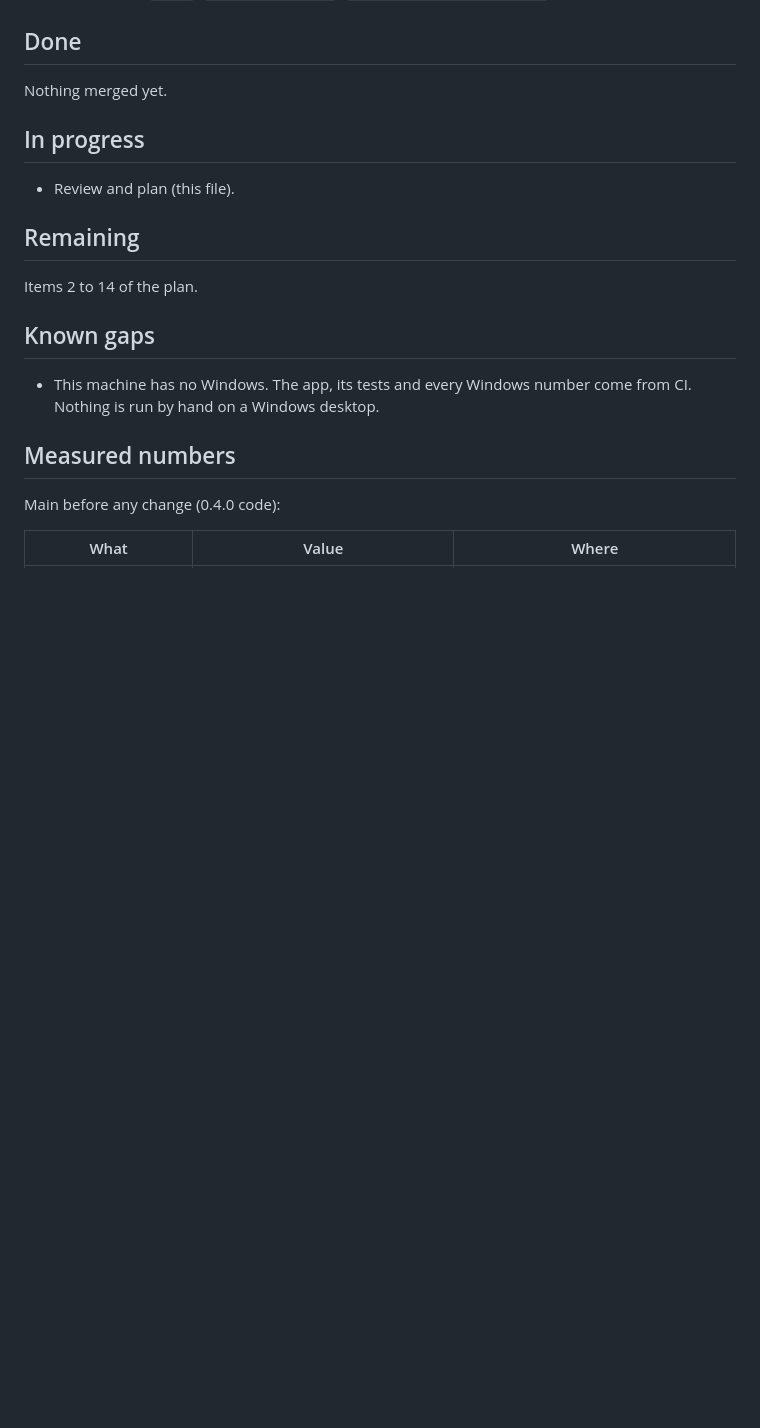
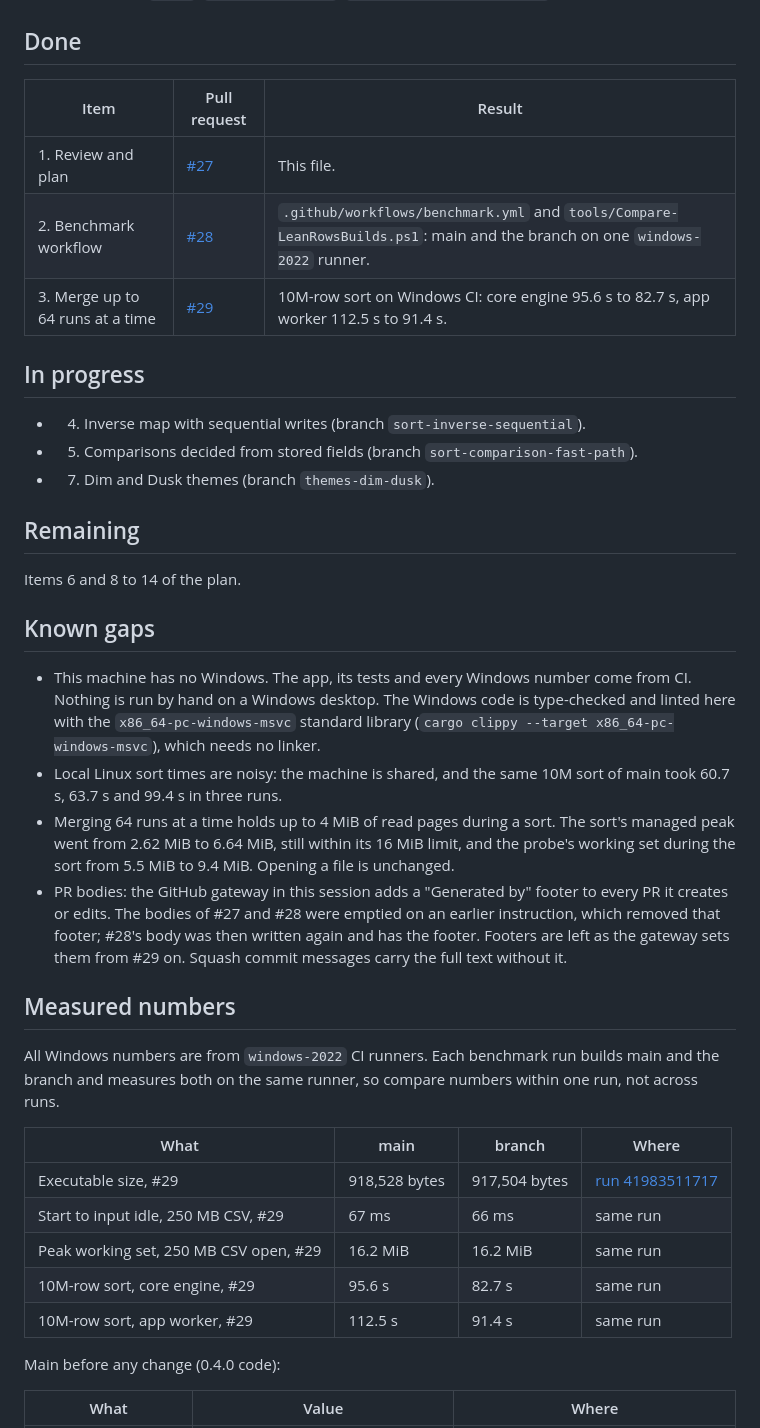
Before and after one commit to abooodbah/leanrows, a Markdown page: PROGRESS.md, the part around the change. Drawn GitHub-style; blank space fills up the shorter version.

Commit message:
Record the multi-way merge in PROGRESS.md

```diff
--- a/PROGRESS.md
+++ b/PROGRESS.md
@@ -86,22 +86,54 @@ measured the same way.
 
 ## Done
 
-Nothing merged yet.
+| Item | Pull request | Result |
+| --- | --- | --- |
+| 1. Review and plan | [#27](https://github.com/abooodbah/leanrows/pull/27) | This file. |
+| 2. Benchmark workflow | [#28](https://github.com/abooodbah/leanrows/pull/28) | `.github/workflows/benchmark.yml` and `tools/Compare-LeanRowsBuilds.ps1`: main and the branch on one `windows-2022` runner. |
+| 3. Merge up to 64 runs at a time | [#29](https://github.com/abooodbah/leanrows/pull/29) | 10M-row sort on Windows CI: core engine 95.6 s to 82.7 s, app worker 112.5 s to 91.4 s. |
 
 ## In progress
 
-- Review and plan (this file).
+- 4. Inverse map with sequential writes (branch `sort-inverse-sequential`).
+- 5. Comparisons decided from stored fields (branch `sort-comparison-fast-path`).
+- 7. Dim and Dusk themes (branch `themes-dim-dusk`).
 
 ## Remaining
 
-Items 2 to 14 of the plan.
+Items 6 and 8 to 14 of the plan.
 
 ## Known gaps
 
 - This machine has no Windows. The app, its tests and every Windows number
-  come from CI. Nothing is run by hand on a Windows desktop.
+  come from CI. Nothing is run by hand on a Windows desktop. The Windows code
+  is type-checked and linted here with the `x86_64-pc-windows-msvc` standard
+  library (`cargo clippy --target x86_64-pc-windows-msvc`), which needs no
+  linker.
+- Local Linux sort times are noisy: the machine is shared, and the same 10M
+  sort of main took 60.7 s, 63.7 s and 99.4 s in three runs.
+- Merging 64 runs at a time holds up to 4 MiB of read pages during a sort.
+  The sort's managed peak went from 2.62 MiB to 6.64 MiB, still within its
+  16 MiB limit, and the probe's working set during the sort from 5.5 MiB to
+  9.4 MiB. Opening a file is unchanged.
+- PR bodies: the GitHub gateway in this session adds a "Generated by" footer
+  to every PR it creates or edits. The bodies of #27 and #28 were emptied on
+  an earlier instruction, which removed that footer; #28's body was then
+  written again and has the footer. Footers are left as the gateway sets
+  them from #29 on. Squash commit messages carry the full text without it.
 
 ## Measured numbers
+
+All Windows numbers are from `windows-2022` CI runners. Each benchmark run
+builds main and the branch and measures both on the same runner, so compare
+numbers within one run, not across runs.
+
+| What | main | branch | Where |
+| --- | --- | --- | --- |
+| Executable size, #29 | 918,528 bytes | 917,504 bytes | [run 41983511717](https://github.com/abooodbah/leanrows/actions/runs/41983511717) |
+| Start to input idle, 250 MB CSV, #29 | 67 ms | 66 ms | same run |
+| Peak working set, 250 MB CSV open, #29 | 16.2 MiB | 16.2 MiB | same run |
+| 10M-row sort, core engine, #29 | 95.6 s | 82.7 s | same run |
+| 10M-row sort, app worker, #29 | 112.5 s | 91.4 s | same run |
 
 Main before any change (0.4.0 code):
 
```
